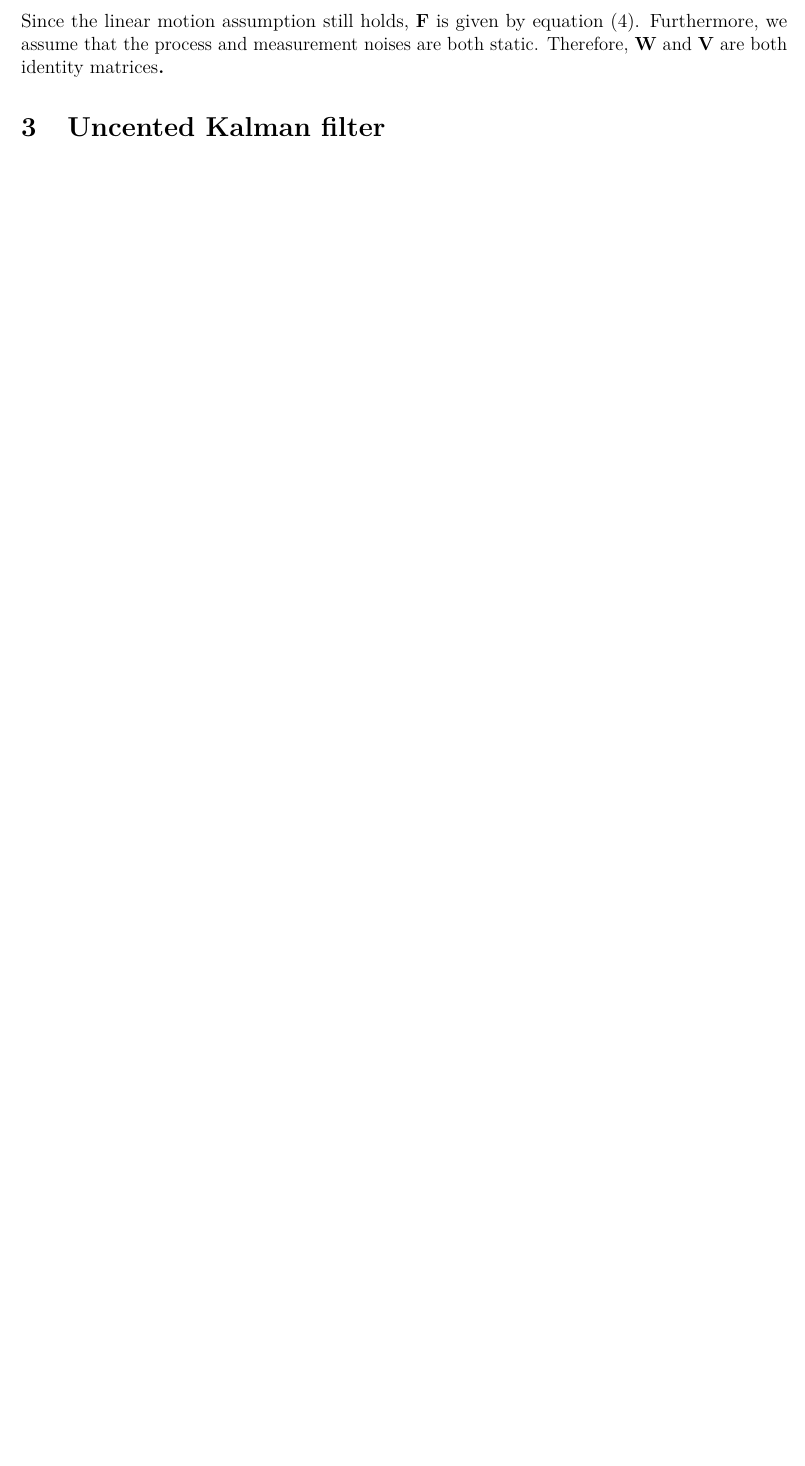
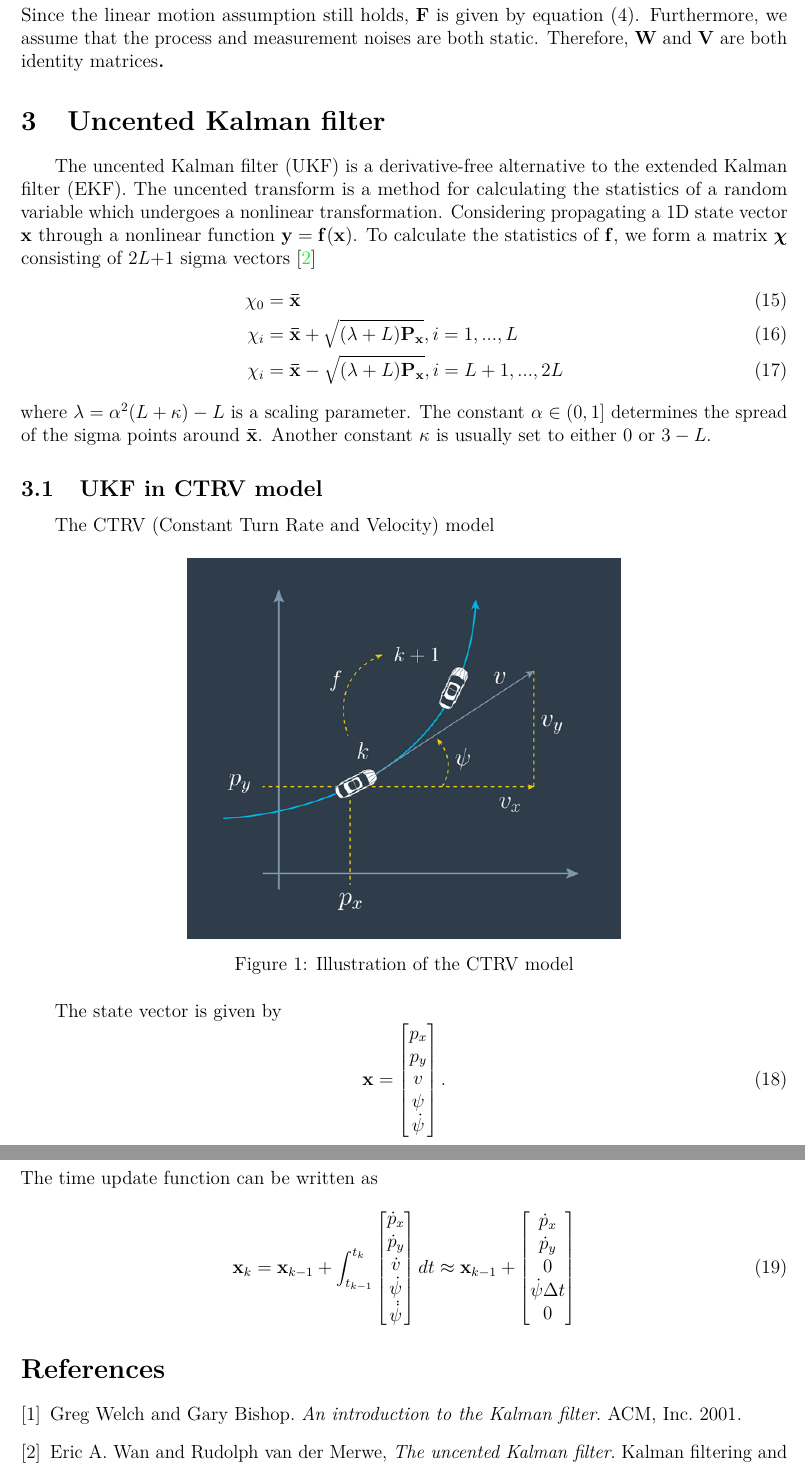
Before and after one commit to zhujun98/sensor-fusion, a LaTeX document (KalmanFilter.tex): part of page 2 of 2 before the commit and two parts of pages 3 and 4 of 4 after it, the two joined at a grey line, cut so that both start at the same text, the shorter picture padded with empty space. The pictures show the PDF file KalmanFilter.pdf that the author committed with the source.

Commit message:
Updated theory file.

```diff
--- a/KalmanFilter.tex
+++ b/KalmanFilter.tex
@@ -92,7 +98,7 @@ The equations used in the Kalman filter are listed in Table~\ref{tab:table-KF}.
 In the LIDAR measurement, the state vector \(\mathbf{x}_{k}\) is given by
 %
 \begin{equation}
-	\mathbf{x}_{k} = \begin{bmatrix}x & y & \dot{x} & \dot{y}\end{bmatrix}^{T}.
+	\mathbf{x}_{k} = \begin{bmatrix} p_{x} & p_{y} & v_{x} & v_{y}\end{bmatrix}^{T}.
 \end{equation}
 %
 Assuming a linear motion, we have
@@ -200,9 +206,9 @@ The Jacobian matrix of \(\mathbf{h}\) is
 \begin{equation}
 	\renewcommand{\arraystretch}{1.5}
 	\mathbf{H} = \begin{bmatrix}
-	\frac{x}{\sqrt{x^{2} + y^{2}}} & \frac{y}{\sqrt{x^{2} + y^{2}}} & 0 & 0 \\
-	 - \frac{y}{x^{2} + y^{2}} & \frac{x}{x^{2} + y^{2}} & 0 & 0 \\
-	\frac{y( y\dot{x} - x\dot{y})}{( x^{2} + y^{2})^{\frac{3}{2}}} & \frac{x( x\dot{y} - y\dot{x})}{( x^{2} + y^{2})^{\frac{3}{2}}} & \frac{x}{\sqrt{x^{2} + y^{2}}} & \frac{y}{\sqrt{x^{2} + y^{2}}} \\
+	\frac{p_x}{\sqrt{p_x^{2} + p_y^{2}}} & \frac{p_y}{\sqrt{p_x^{2} + p_y^{2}}} & 0 & 0 \\
+	 - \frac{p_y}{p_x^{2} + p_y^{2}} & \frac{p_x}{p_x^{2} + p_y^{2}} & 0 & 0 \\
+	\frac{p_y( p_y v_x - p_x v_y)}{( p_x^{2} + p_y^{2})^{\frac{3}{2}}} & \frac{p_x( p_x v_y - p_y v_x)}{( p_x^{2} + p_y^{2})^{\frac{3}{2}}} & \frac{p_x}{\sqrt{p_x^{2} + p_y^{2}}} & \frac{p_y}{\sqrt{p_x^{2} + p_y^{2}}} \\
 	\end{bmatrix}.
 \end{equation}
 %
@@ -217,5 +223,55 @@ measurement noises are both static. Therefore, \(\mathbf{W}\) and
 
 \section{Uncented Kalman filter}\label{uncented-kalman-filter}
 
+The uncented Kalman filter (UKF) is a derivative-free alternative to the extended Kalman filter (EKF). The uncented transform is a method for calculating the statistics of a random variable which undergoes a nonlinear transformation. Considering propagating a 1D state vector \(\mathbf{x}\) through a nonlinear function \(\mathbf{y} = \mathbf{f}(\mathbf{x})\). To calculate the statistics of \(\mathbf{f}\), we form a matrix \(\boldsymbol{\chi}\) consisting of 2$L$+1 sigma vectors \cite{Wan}
+%
+\begin{align}
+	\chi_{0} &= \mathbf{\bar{x}} \\
+	\chi_{i} &= \mathbf{\bar{x}} + \sqrt{(\lambda + L)\mathbf{P_{x}}}, i=1,...,L \\
+	\chi_{i} &= \mathbf{\bar{x}} - \sqrt{(\lambda + L)\mathbf{P_{x}}}, i=L+1,...,2L
+\end{align}
+%
+where \(\lambda = \alpha^{2}(L + \kappa) - L\) is a scaling parameter. The constant $\alpha \in (0, 1]$ determines the spread of the sigma points around \(\mathbf{\bar{x}}\). Another constant $\kappa$ is usually set to either 0 or $3 - L$.
+
+\subsection{UKF in CTRV model}
+
+The CTRV (Constant Turn Rate and Velocity) model
+
+\begin{figure}[h]
+	\center
+	\includegraphics[scale=0.5]{./images_KalmanFilter/{CTRV model}.png}
+	\caption{Illustration of the CTRV model}
+	\label{fig:ctrv}
+\end{figure}
+%
+The state vector is given by
+\begin{equation}
+	\mathbf{x} = \begin{bmatrix}p_x \\ p_y \\ v \\ \psi \\ \dot{\psi}\end{bmatrix}.
+\end{equation}
+%
+The time update function can be written as
+\begin{equation}
+	\mathbf{x}_{k} = \mathbf{x}_{k-1} + \int_{t_{k-1}}^{t_k} {\begin{bmatrix}\dot{p}_x \\ \dot{p}_y \\ \dot{v} \\ \dot{\psi} \\ \dot{\dot{\psi}}\end{bmatrix}dt}
+	\approx \mathbf{x}_{k-1} + \begin{bmatrix}\dot{p}_x \\ \dot{p}_y \\ 0 \\ \dot{\psi}\Delta t \\ 0\end{bmatrix}
+\end{equation}
+
+
+%%%-------------------------------------------------------------------------%%%
+%%%-------------------------------------------------------------------------%%%
+%%%-------------------------------------------------------------------------%%%
+
+\begin{thebibliography}{9}
+
+\bibitem{Welch}
+Greg Welch and Gary Bishop.
+\textit{An introduction to the Kalman filter}.
+ACM, Inc. 2001.
+
+\bibitem{Wan}
+Eric A. Wan and Rudolph van der Merwe,
+\textit{The uncented Kalman filter}.
+Kalman filtering and neural networks, John Wiley \& Sons, Inc., 2002.
+
+\end{thebibliography}
 
 \end{document}
```
Also changed, not shown: KalmanFilter.pdf, images_KalmanFilter/CTRV model.png (added), KalmanFilter.tex (20 more changed lines).
